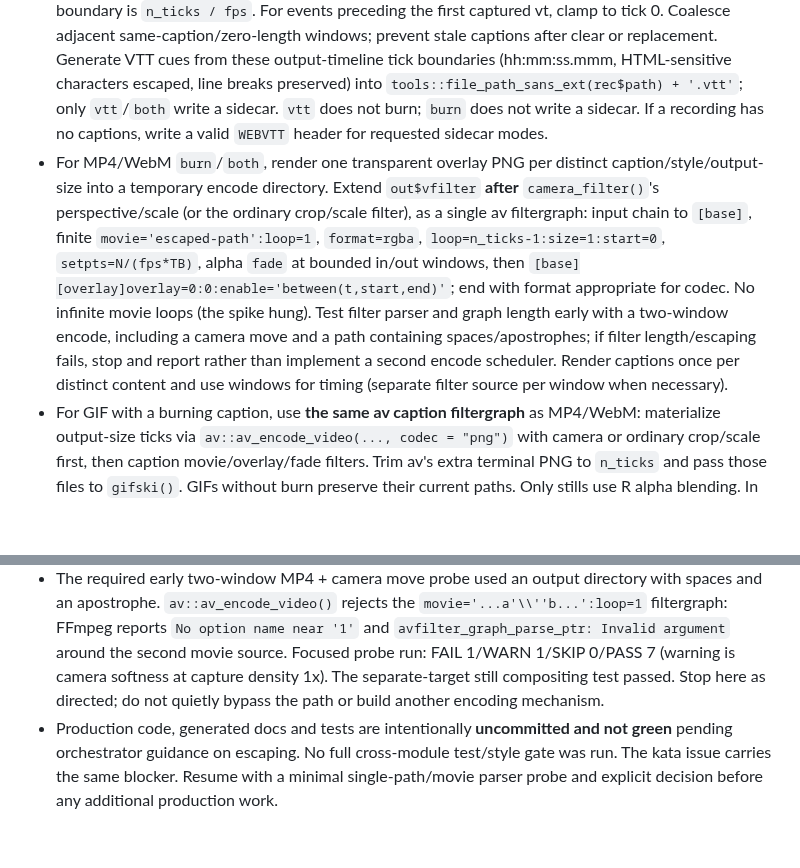
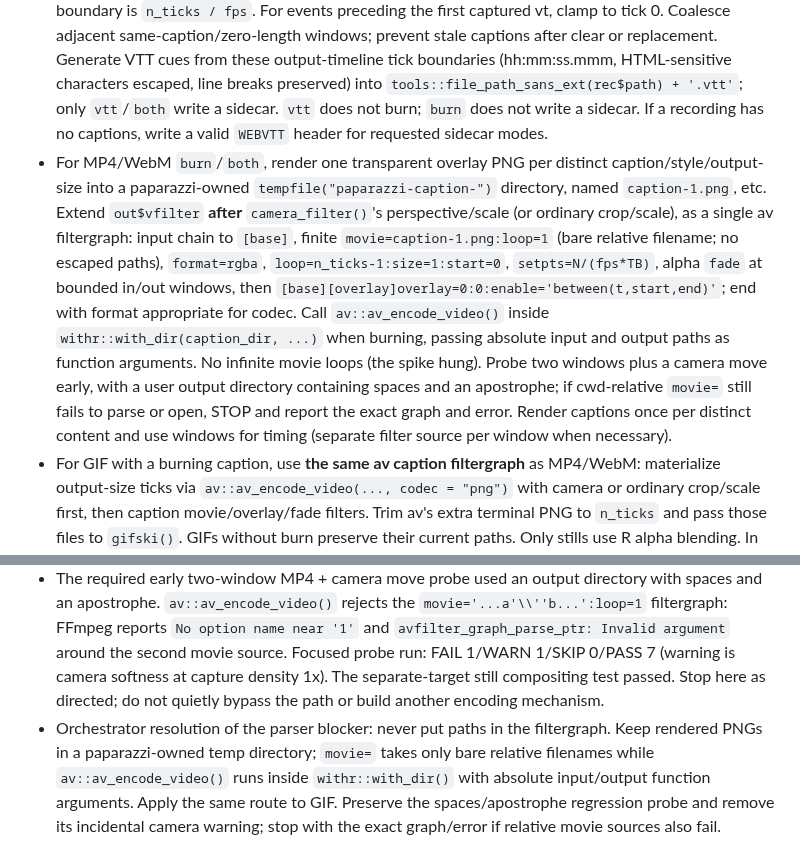
Before and after one commit to posit-dev/paparazzi, a Markdown page: .agents/phases/aq35-captions.md, 2 parts joined by grey strips. Drawn GitHub-style; blank space fills up the shorter version.

Commit message:
docs(phases): use relative movie sources for captions
Refs: kata aq35

```diff
--- a/.agents/phases/aq35-captions.md
+++ b/.agents/phases/aq35-captions.md
@@ -8,7 +8,7 @@ Requirements: kata aq35, `.agents/SPEC.md` § Camera, annotations, and captions
 - In `R/annotate.R`, after the existing page-side Map clear, call `caption_clear(ctx$page)` for `id = NULL` or `id = "caption"` only. The helper clears the slot and, if a recorder is active, logs the clear at `rec_vt(rec)`. Other ids do not affect captions. Neither the annotation Map nor its JS renderer knows about captions; clearing a caption does not animate or pump. A set/replacement logs `{vt, caption}` on the active recorder even when paused (pause-aware video clock); clear logs `{vt, NULL}`. At `pz_record_start()` initialize `rec$captions` to the current slot at `vt = 0` (if present) and `rec$caption_mode` from `captions = c("burn", "vtt", "both")`. Reject `"vtt"`/`"both"` for GIF up front with `cli::cli_abort("WebVTT sidecars need an MP4 or WebM recording")`; `"burn"` works for all formats. Subsequent calls at identical video times take the **last** event; paused mutations are visible on resume. Ending a recording does not clear the page slot. Events are declarative, not rendered content.
 - Render **only at encode/still time**, after output dimensions are known: `caption_render(page, caption, width, height, font_scale, path)` opens a short-lived `page$chromote$new_session()` target in the same browser, with transparent html/body and `Emulation.setDefaultBackgroundColorOverride(alpha = 0)`, captures a full-output-size transparent PNG through `Page.captureScreenshot()`, and closes the target via `on.exit`. Text goes into `textContent`, never HTML. Explicitly pass the resolved font-family CSS string; page CSS and webfonts do not cross targets. Center an auto-wrapping pill with max-width ~80%, padding, translucent charcoal background and white-by-default foreground, offset from the requested top/bottom edge. Scale font size and padding by the output scale factor (final width / unscaled recording home width; for stills use captured pixel width / CSS clip width); rasterize at final pixel dimensions, not at call time. This avoids display-shaped state, stale layout and camera-resampling blur. If separate-target font parity for page-loaded webfonts is required beyond the explicit family, escalate rather than silently claim parity.
 - `R/record.R`: `record_encode(rec, page)` gets `record_resample()`'s output-tick `vts`, `n_ticks` and `record_output_spec()` dimensions. Map event windows to ticks using the same normalized video-clock mapping as frames (including first/last holds, explicit holds and paused stretches); a window is `[first tick whose vt >= set vt, first tick whose vt >= next event vt)`, and the terminal boundary is `n_ticks / fps`. For events preceding the first captured vt, clamp to tick 0. Coalesce adjacent same-caption/zero-length windows; prevent stale captions after clear or replacement. Generate VTT cues from these output-timeline tick boundaries (hh:mm:ss.mmm, HTML-sensitive characters escaped, line breaks preserved) into `tools::file_path_sans_ext(rec$path) + '.vtt'`; only `vtt`/`both` write a sidecar. `vtt` does not burn; `burn` does not write a sidecar. If a recording has no captions, write a valid `WEBVTT` header for requested sidecar modes.
-- For MP4/WebM `burn`/`both`, render one transparent overlay PNG per distinct caption/style/output-size into a temporary encode directory. Extend `out$vfilter` **after** `camera_filter()`'s perspective/scale (or the ordinary crop/scale filter), as a single av filtergraph: input chain to `[base]`, finite `movie='escaped-path':loop=1`, `format=rgba`, `loop=n_ticks-1:size=1:start=0`, `setpts=N/(fps*TB)`, alpha `fade` at bounded in/out windows, then `[base][overlay]overlay=0:0:enable='between(t,start,end)'`; end with format appropriate for codec. No infinite movie loops (the spike hung). Test filter parser and graph length early with a two-window encode, including a camera move and a path containing spaces/apostrophes; if filter length/escaping fails, stop and report rather than implement a second encode scheduler. Render captions once per distinct content and use windows for timing (separate filter source per window when necessary).
+- For MP4/WebM `burn`/`both`, render one transparent overlay PNG per distinct caption/style/output-size into a paparazzi-owned `tempfile("paparazzi-caption-")` directory, named `caption-1.png`, etc. Extend `out$vfilter` **after** `camera_filter()`'s perspective/scale (or ordinary crop/scale), as a single av filtergraph: input chain to `[base]`, finite `movie=caption-1.png:loop=1` (bare relative filename; no escaped paths), `format=rgba`, `loop=n_ticks-1:size=1:start=0`, `setpts=N/(fps*TB)`, alpha `fade` at bounded in/out windows, then `[base][overlay]overlay=0:0:enable='between(t,start,end)'`; end with format appropriate for codec. Call `av::av_encode_video()` inside `withr::with_dir(caption_dir, ...)` when burning, passing absolute input and output paths as function arguments. No infinite movie loops (the spike hung). Probe two windows plus a camera move early, with a user output directory containing spaces and an apostrophe; if cwd-relative `movie=` still fails to parse or open, STOP and report the exact graph and error. Render captions once per distinct content and use windows for timing (separate filter source per window when necessary).
 - For GIF with a burning caption, use **the same av caption filtergraph** as MP4/WebM: materialize output-size ticks via `av::av_encode_video(..., codec = "png")` with camera or ordinary crop/scale first, then caption movie/overlay/fade filters. Trim av's extra terminal PNG to `n_ticks` and pass those files to `gifski()`. GIFs without burn preserve their current paths. Only stills use R alpha blending. In `R/screenshot.R`, after `screenshot_capture()` writes the still and before returning/include_graphics, render the current caption at the resulting PNG size and blend only its nontransparent rows onto the file. This includes scoped/framed screenshots, regardless of camera position. The transparent target must not change the recorded page or its device-metrics state.
 - Update `man/`, `NAMESPACE`, `_pkgdown.yml`, and roxygen on record/screenshot. Defer knitr `<track>` wiring to ks7r: this issue writes the named VTT file, but `record_knit_media()` currently copies the media to a hashed figure path and would require sidecar copying/URL wiring to expose it. Do not edit `R/camera.R`, `R/stage.R`, `R/actions.R`, `R/cursor.R`, `R/context.R` or `SPEC.md` in this issue.
 
@@ -27,4 +27,4 @@ Requirements: kata aq35, `.agents/SPEC.md` § Camera, annotations, and captions
 
 - Signed-off mechanism note committed as `8ad3899` before code. Red-first caption test run: FAIL 1/WARN 1/SKIP 0/PASS 1 (API absent; unexpected snapshot warning corrected). Initial focused tests after code: FAIL 0/WARN 0/SKIP 0/PASS 5.
 - The required early two-window MP4 + camera move probe used an output directory with spaces and an apostrophe. `av::av_encode_video()` rejects the `movie='...a'\\''b...':loop=1` filtergraph: FFmpeg reports `No option name near '1'` and `avfilter_graph_parse_ptr: Invalid argument` around the second movie source. Focused probe run: FAIL 1/WARN 1/SKIP 0/PASS 7 (warning is camera softness at capture density 1x). The separate-target still compositing test passed. Stop here as directed; do not quietly bypass the path or build another encoding mechanism.
-- Production code, generated docs and tests are intentionally **uncommitted and not green** pending orchestrator guidance on escaping. No full cross-module test/style gate was run. The kata issue carries the same blocker. Resume with a minimal single-path/movie parser probe and explicit decision before any additional production work.
+- Orchestrator resolution of the parser blocker: never put paths in the filtergraph. Keep rendered PNGs in a paparazzi-owned temp directory; `movie=` takes only bare relative filenames while `av::av_encode_video()` runs inside `withr::with_dir()` with absolute input/output function arguments. Apply the same route to GIF. Preserve the spaces/apostrophe regression probe and remove its incidental camera warning; stop with the exact graph/error if relative movie sources also fail.
```
